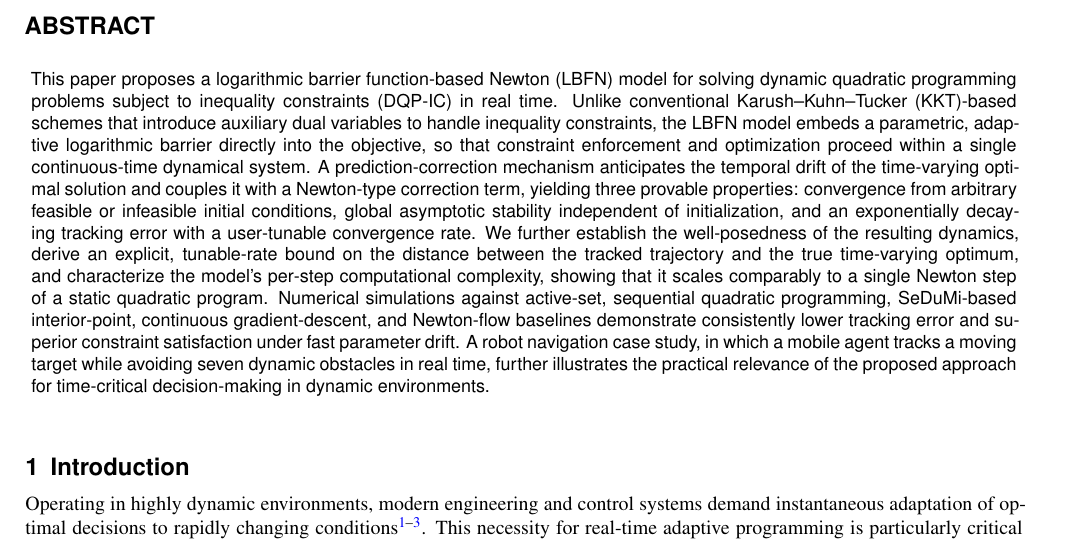
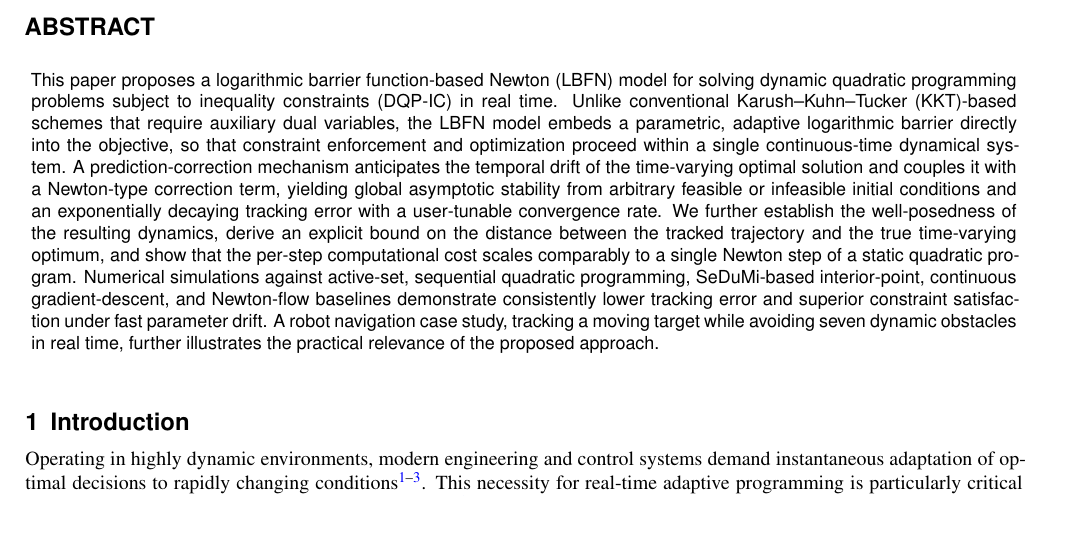
Before and after one commit to yzhou364/LBFN, a LaTeX paper (paper/scientific_reports/main.tex): part of page 1 of 14, cut so that both start at the same text. Compiled offline with LaTeX, dvips and Ghostscript; a LaTeX package or settings file that is missing is left out.

Commit message:
Trim Scientific Reports abstract to the 200-word limit
The abstract was 225 words against the journal maximum of 200;
condensed redundant phrasing without changing content. Recompiled.

Co-Authored-By: Claude Fable 5 <noreply@anthropic.com>
Claude-Session: https://claude.ai/code/session_01F1dyzifGJAeC1Cka483b1G

```diff
--- a/paper/scientific_reports/main.tex
+++ b/paper/scientific_reports/main.tex
@@ -39,7 +39,7 @@
 \keywords{Dynamic quadratic programming, inequality constraints, logarithmic barrier function, global convergence, real-time optimization}
 
 \begin{abstract}
-This paper proposes a logarithmic barrier function-based Newton (LBFN) model for solving dynamic quadratic programming problems subject to inequality constraints (DQP-IC) in real time. Unlike conventional Karush--Kuhn--Tucker (KKT)-based schemes that introduce auxiliary dual variables to handle inequality constraints, the LBFN model embeds a parametric, adaptive logarithmic barrier directly into the objective, so that constraint enforcement and optimization proceed within a single continuous-time dynamical system. A prediction-correction mechanism anticipates the temporal drift of the time-varying optimal solution and couples it with a Newton-type correction term, yielding three provable properties: convergence from arbitrary feasible or infeasible initial conditions, global asymptotic stability independent of initialization, and an exponentially decaying tracking error with a user-tunable convergence rate. We further establish the well-posedness of the resulting dynamics, derive an explicit, tunable-rate bound on the distance between the tracked trajectory and the true time-varying optimum, and characterize the model's per-step computational complexity, showing that it scales comparably to a single Newton step of a static quadratic program. Numerical simulations against active-set, sequential quadratic programming, SeDuMi-based interior-point, continuous gradient-descent, and Newton-flow baselines demonstrate consistently lower tracking error and superior constraint satisfaction under fast parameter drift. A robot navigation case study, in which a mobile agent tracks a moving target while avoiding seven dynamic obstacles in real time, further illustrates the practical relevance of the proposed approach for time-critical decision-making in dynamic environments.
+This paper proposes a logarithmic barrier function-based Newton (LBFN) model for solving dynamic quadratic programming problems subject to inequality constraints (DQP-IC) in real time. Unlike conventional Karush--Kuhn--Tucker (KKT)-based schemes that require auxiliary dual variables, the LBFN model embeds a parametric, adaptive logarithmic barrier directly into the objective, so that constraint enforcement and optimization proceed within a single continuous-time dynamical system. A prediction-correction mechanism anticipates the temporal drift of the time-varying optimal solution and couples it with a Newton-type correction term, yielding global asymptotic stability from arbitrary feasible or infeasible initial conditions and an exponentially decaying tracking error with a user-tunable convergence rate. We further establish the well-posedness of the resulting dynamics, derive an explicit bound on the distance between the tracked trajectory and the true time-varying optimum, and show that the per-step computational cost scales comparably to a single Newton step of a static quadratic program. Numerical simulations against active-set, sequential quadratic programming, SeDuMi-based interior-point, continuous gradient-descent, and Newton-flow baselines demonstrate consistently lower tracking error and superior constraint satisfaction under fast parameter drift. A robot navigation case study, tracking a moving target while avoiding seven dynamic obstacles in real time, further illustrates the practical relevance of the proposed approach.
 \end{abstract}
 \begin{document}
 
```
Also changed, not shown: paper/scientific_reports/main.pdf.
